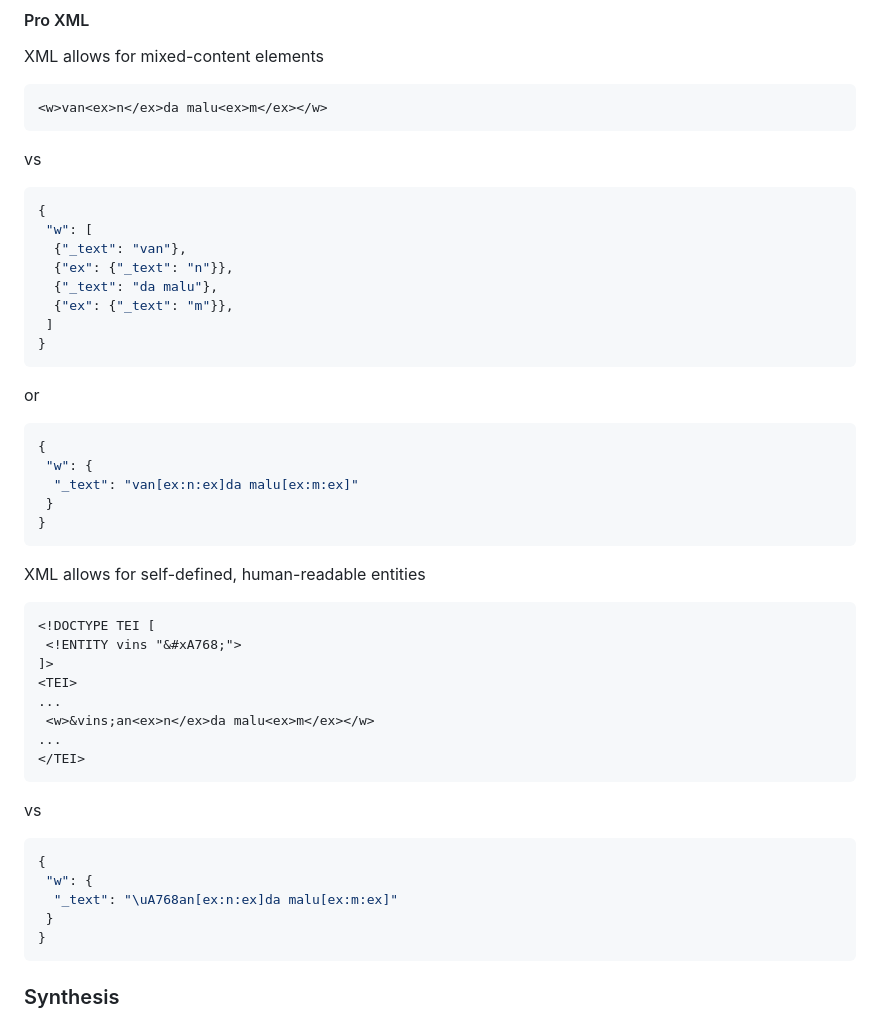
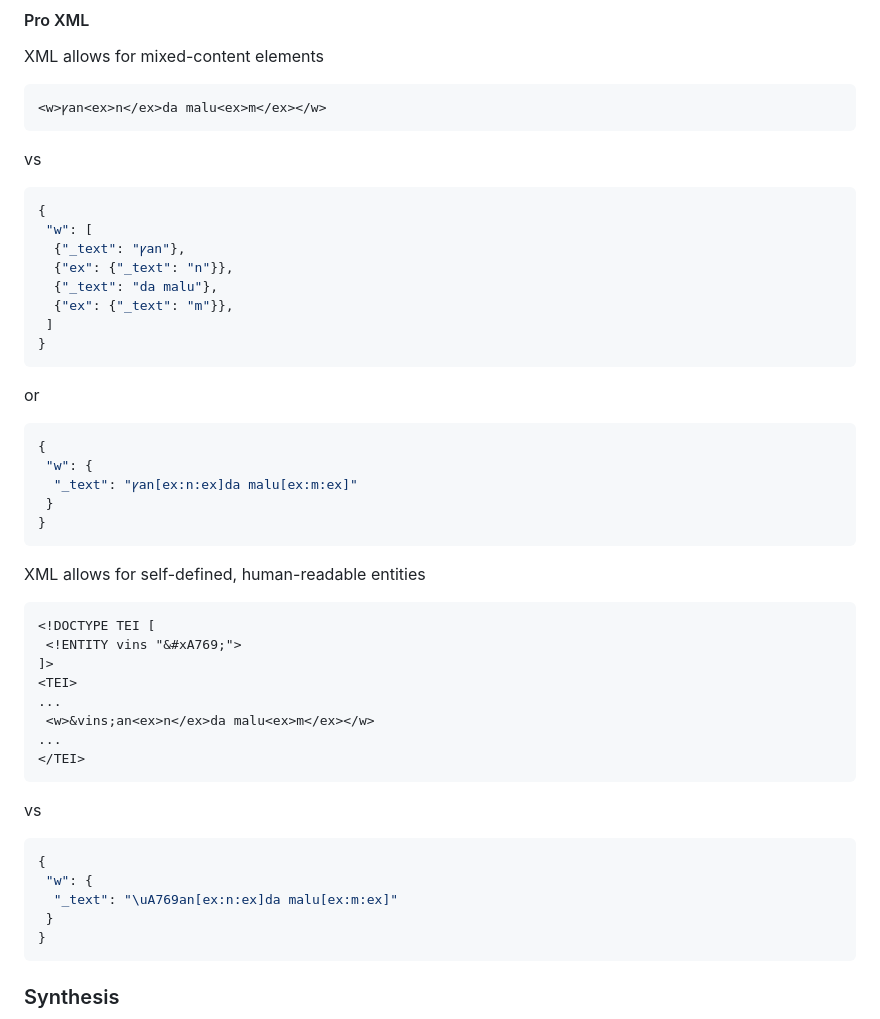
Before and after one commit to TyskeRobert/xslt-baerut, a Markdown page: README.md, the part around the change. GitHub-like rendering.

````diff
--- a/README.md
+++ b/README.md
@@ -112,13 +112,13 @@ JSON is immediately parseable by JavaScript (duh!).
 #### Pro XML
 XML allows for mixed-content elements
 ```xml
-<w>van<ex>n</ex>da malu<ex>m</ex></w>
+<w>ꝩan<ex>n</ex>da malu<ex>m</ex></w>
 ```
 vs
 ```json
 {
  "w": [
-  {"_text": "van"},
+  {"_text": "ꝩan"},
   {"ex": {"_text": "n"}},
   {"_text": "da malu"},
   {"ex": {"_text": "m"}},
@@ -129,7 +129,7 @@ or
 ```json
 {
  "w": {
-  "_text": "van[ex:n:ex]da malu[ex:m:ex]"
+  "_text": "ꝩan[ex:n:ex]da malu[ex:m:ex]"
  }
 }
 ```
@@ -137,7 +137,7 @@ or
 XML allows for self-defined, human-readable entities
 ```xml
 <!DOCTYPE TEI [
- <!ENTITY vins "&#xA768;">
+ <!ENTITY vins "&#xA769;">
 ]>
 <TEI>
 ...
@@ -149,7 +149,7 @@ vs
 ```json
 {
  "w": {
-  "_text": "\uA768an[ex:n:ex]da malu[ex:m:ex]"
+  "_text": "\uA769an[ex:n:ex]da malu[ex:m:ex]"
  }
 }
 ```
````
